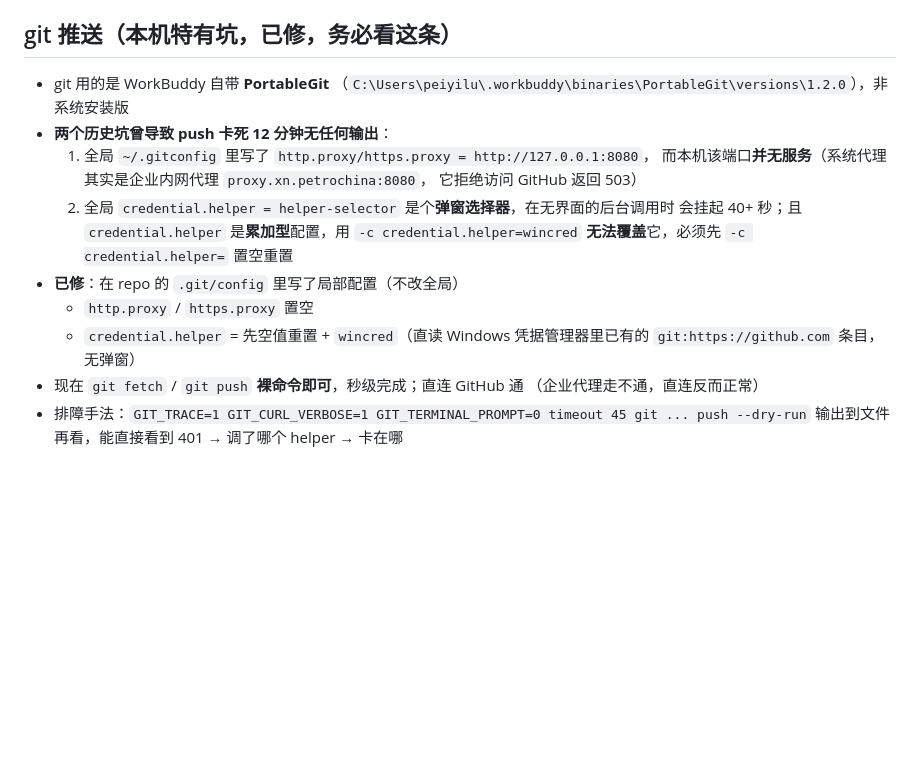
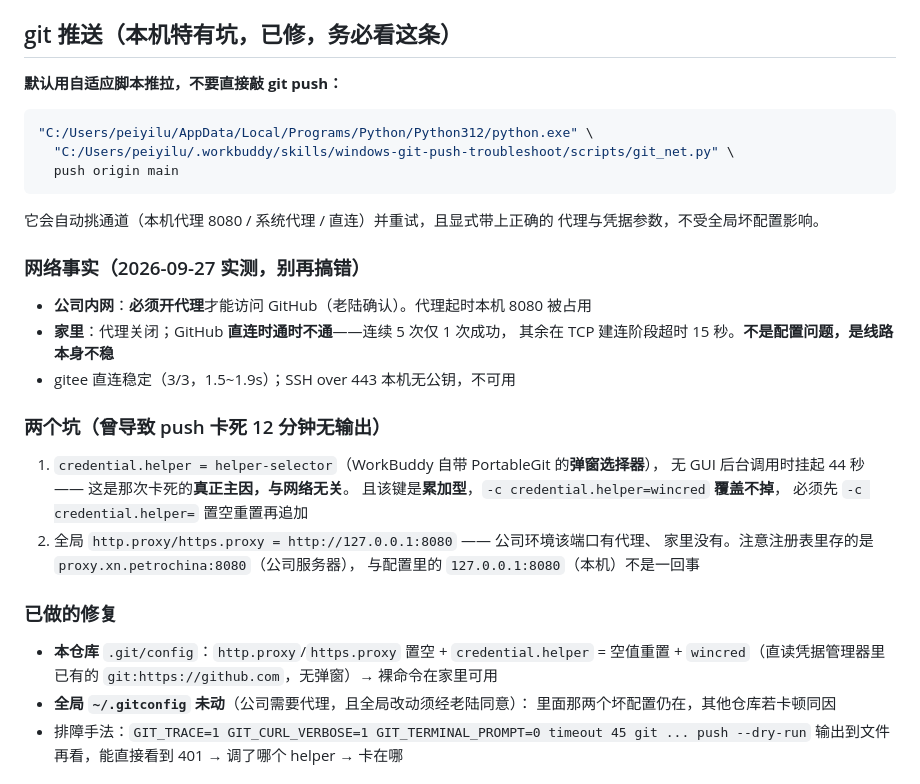
Before and after one commit to lpeiyi/bull-run, a Markdown page: .workbuddy/memory/MEMORY.md, the part around the change. Rendered like a GitHub page; blank space fills up the shorter version.

````diff
--- a/.workbuddy/memory/MEMORY.md
+++ b/.workbuddy/memory/MEMORY.md
@@ -15,21 +15,37 @@ A股 / 基金ETF 短线盯盘工具（「牛来」）。Flask 单页应用 + `co
   需要联网时须 `unset http_proxy https_proxy HTTP_PROXY HTTPS_PROXY` 并出沙箱执行
 
 ## git 推送（本机特有坑，已修，务必看这条）
-- git 用的是 WorkBuddy 自带 **PortableGit**
-  （`C:\Users\peiyilu\.workbuddy\binaries\PortableGit\versions\1.2.0`），非系统安装版
-- **两个历史坑曾导致 push 卡死 12 分钟无任何输出**：
-  1. 全局 `~/.gitconfig` 里写了 `http.proxy/https.proxy = http://127.0.0.1:8080`，
-     而本机该端口**并无服务**（系统代理其实是企业内网代理 `proxy.xn.petrochina:8080`，
-     它拒绝访问 GitHub 返回 503）
-  2. 全局 `credential.helper = helper-selector` 是个**弹窗选择器**，在无界面的后台调用时
-     会挂起 40+ 秒；且 `credential.helper` 是**累加型**配置，用 `-c credential.helper=wincred`
-     **无法覆盖**它，必须先 `-c credential.helper=` 置空重置
-- **已修**：在 repo 的 `.git/config` 里写了局部配置（不改全局）
-  - `http.proxy` / `https.proxy` 置空
-  - `credential.helper` = 先空值重置 + `wincred`（直读 Windows 凭据管理器里已有的
-    `git:https://github.com` 条目，无弹窗）
-- 现在 `git fetch` / `git push` **裸命令即可**，秒级完成；直连 GitHub 通
-  （企业代理走不通，直连反而正常）
+
+**默认用自适应脚本推拉，不要直接敲 git push：**
+```bash
+"C:/Users/peiyilu/AppData/Local/Programs/Python/Python312/python.exe" \
+  "C:/Users/peiyilu/.workbuddy/skills/windows-git-push-troubleshoot/scripts/git_net.py" \
+  push origin main
+```
+它会自动挑通道（本机代理 8080 / 系统代理 / 直连）并重试，且显式带上正确的
+代理与凭据参数，不受全局坏配置影响。
+
+### 网络事实（2026-09-27 实测，别再搞错）
+- **公司内网**：**必须开代理**才能访问 GitHub（老陆确认）。代理起时本机 8080 被占用
+- **家里**：代理关闭；GitHub **直连时通时不通**——连续 5 次仅 1 次成功，
+  其余在 TCP 建连阶段超时 15 秒。**不是配置问题，是线路本身不稳**
+- gitee 直连稳定（3/3，1.5~1.9s）；SSH over 443 本机无公钥，不可用
+
+### 两个坑（曾导致 push 卡死 12 分钟无输出）
+1. `credential.helper = helper-selector`（WorkBuddy 自带 PortableGit 的**弹窗选择器**），
+   无 GUI 后台调用时挂起 44 秒 —— 这是那次卡死的**真正主因，与网络无关**。
+   且该键是**累加型**，`-c credential.helper=wincred` **覆盖不掉**，
+   必须先 `-c credential.helper=` 置空重置再追加
+2. 全局 `http.proxy/https.proxy = http://127.0.0.1:8080` —— 公司环境该端口有代理、
+   家里没有。注意注册表里存的是 `proxy.xn.petrochina:8080`（公司服务器），
+   与配置里的 `127.0.0.1:8080`（本机）不是一回事
+
+### 已做的修复
+- **本仓库** `.git/config`：`http.proxy`/`https.proxy` 置空 +
+  `credential.helper` = 空值重置 + `wincred`（直读凭据管理器里已有的
+  `git:https://github.com`，无弹窗）→ 裸命令在家里可用
+- **全局 `~/.gitconfig` 未动**（公司需要代理，且全局改动须经老陆同意）：
+  里面那两个坏配置仍在，其他仓库若卡顿同因
 - 排障手法：`GIT_TRACE=1 GIT_CURL_VERBOSE=1 GIT_TERMINAL_PROMPT=0 timeout 45 git ... push --dry-run`
   输出到文件再看，能直接看到 401 → 调了哪个 helper → 卡在哪
 
````
Also changed, not shown: .workbuddy/memory/2026-09-27.md (+38 -4 lines).
